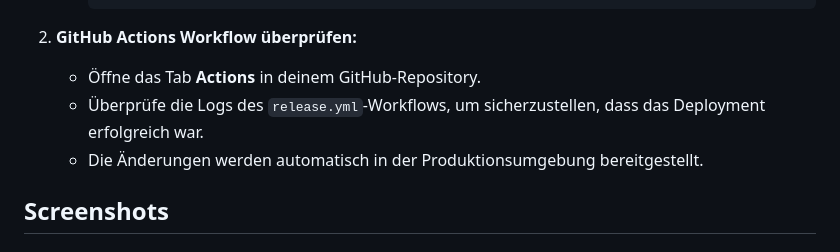
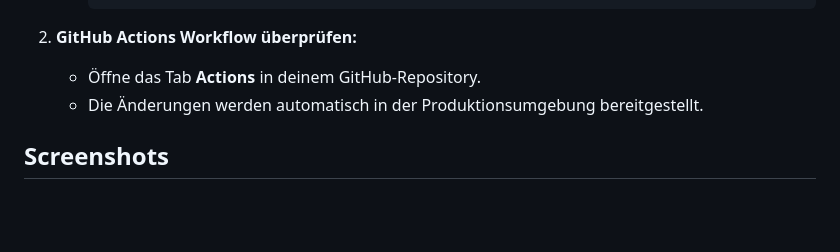
Before and after one commit to TristanMayerhofer02/Software_Deployment, a Markdown page: Lab2/ReadMe.md, the part around the change. Drawn GitHub-style; blank space fills up the shorter version.

```diff
--- a/Lab2/ReadMe.md
+++ b/Lab2/ReadMe.md
@@ -39,7 +39,6 @@ Die Änderungen aus der Entwicklungsumgebung (Main-Branch) werden automatisch in
 
 2. **GitHub Actions Workflow überprüfen:**
    - Öffne das Tab **Actions** in deinem GitHub-Repository.
-   - Überprüfe die Logs des `release.yml`-Workflows, um sicherzustellen, dass das Deployment erfolgreich war.
    - Die Änderungen werden automatisch in der Produktionsumgebung bereitgestellt.
 
 ## **Screenshots**
```
